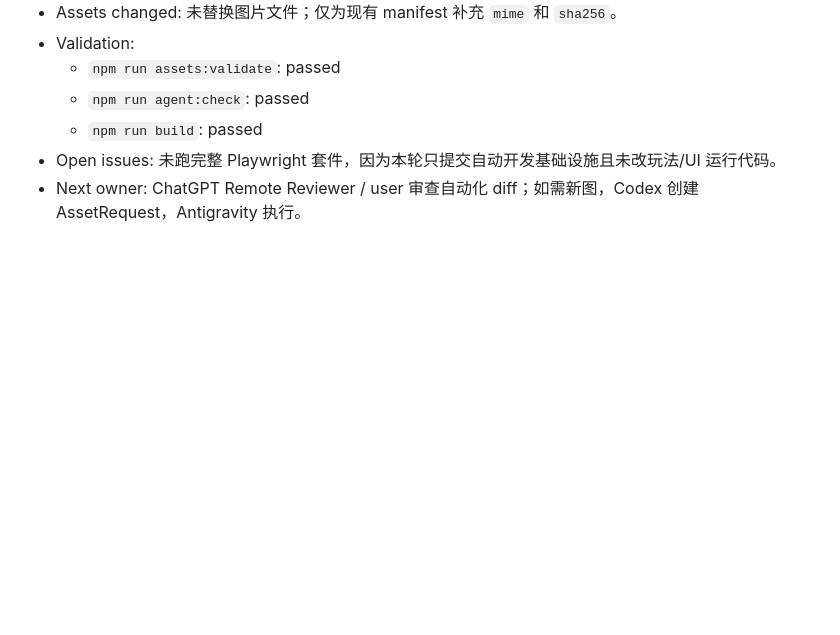
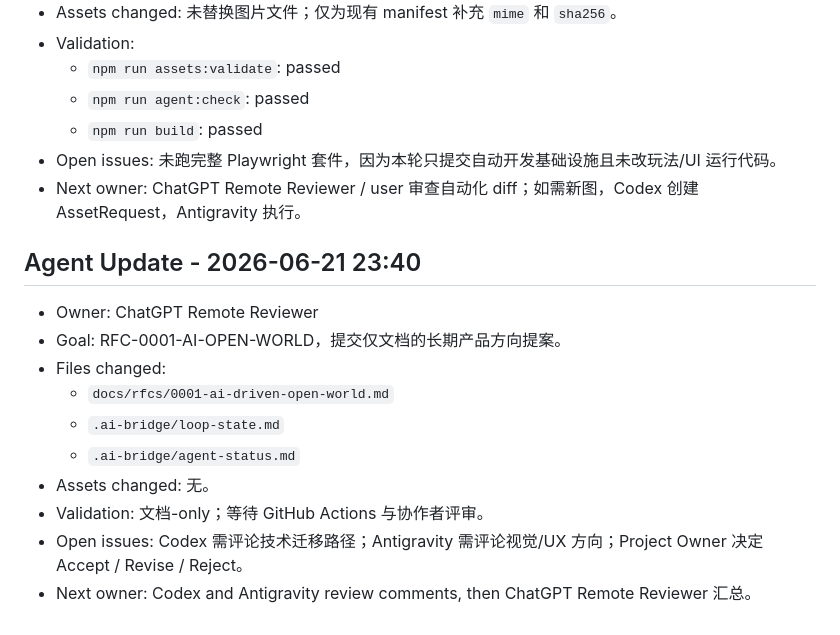
Before and after one commit to yzx107/sango, a Markdown page: .ai-bridge/agent-status.md, the part around the change. GitHub-like rendering; blank space fills up the shorter version.

Commit message:
docs(rfc): record AI open world RFC handoff

```diff
--- a/.ai-bridge/agent-status.md
+++ b/.ai-bridge/agent-status.md
@@ -208,3 +208,16 @@
   - `npm run build`: passed
 - Open issues: 未跑完整 Playwright 套件，因为本轮只提交自动开发基础设施且未改玩法/UI 运行代码。
 - Next owner: ChatGPT Remote Reviewer / user 审查自动化 diff；如需新图，Codex 创建 AssetRequest，Antigravity 执行。
+
+## Agent Update - 2026-06-21 23:40
+
+- Owner: ChatGPT Remote Reviewer
+- Goal: RFC-0001-AI-OPEN-WORLD，提交仅文档的长期产品方向提案。
+- Files changed:
+  - `docs/rfcs/0001-ai-driven-open-world.md`
+  - `.ai-bridge/loop-state.md`
+  - `.ai-bridge/agent-status.md`
+- Assets changed: 无。
+- Validation: 文档-only；等待 GitHub Actions 与协作者评审。
+- Open issues: Codex 需评论技术迁移路径；Antigravity 需评论视觉/UX 方向；Project Owner 决定 Accept / Revise / Reject。
+- Next owner: Codex and Antigravity review comments, then ChatGPT Remote Reviewer 汇总。
```
